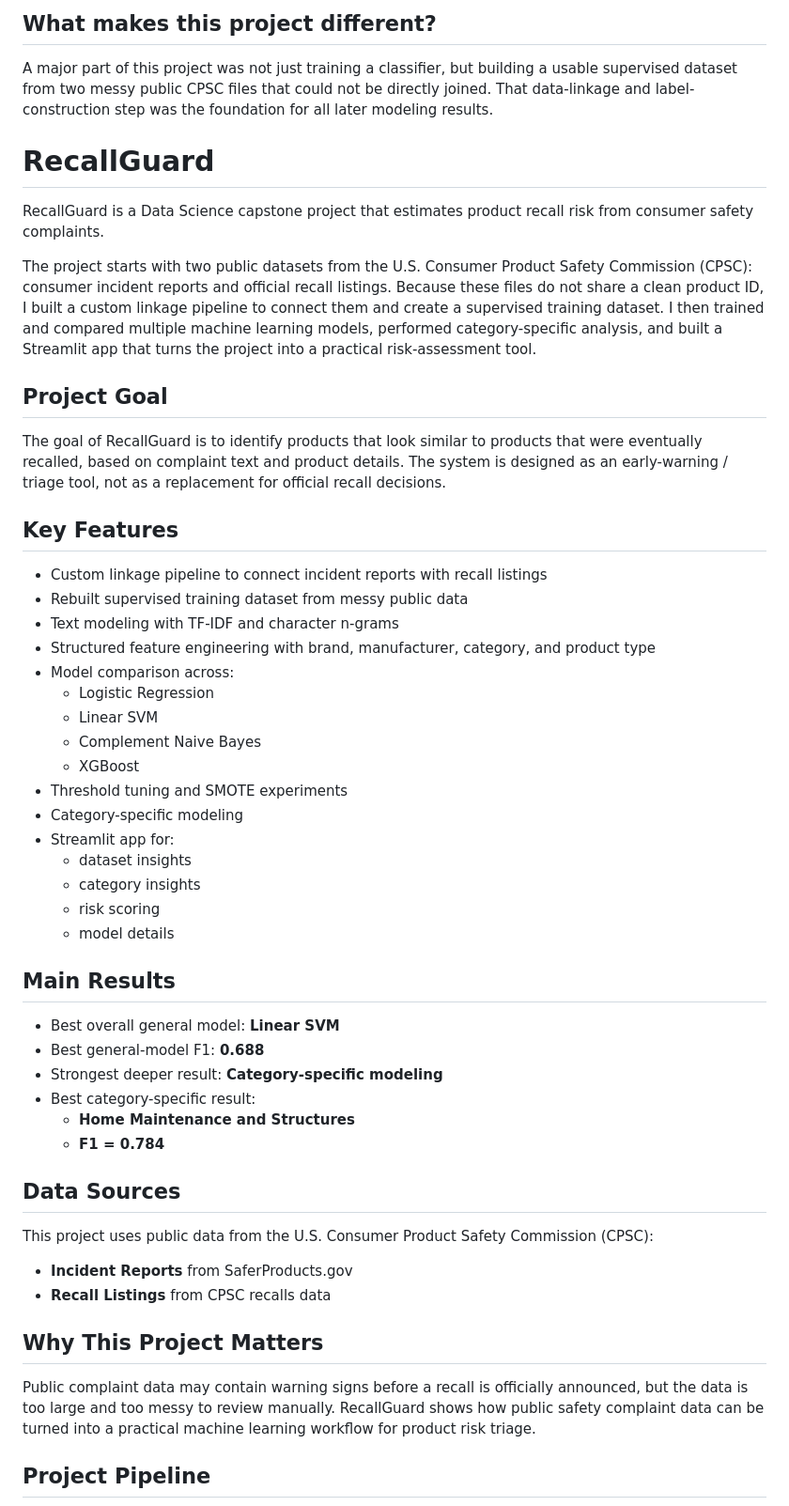
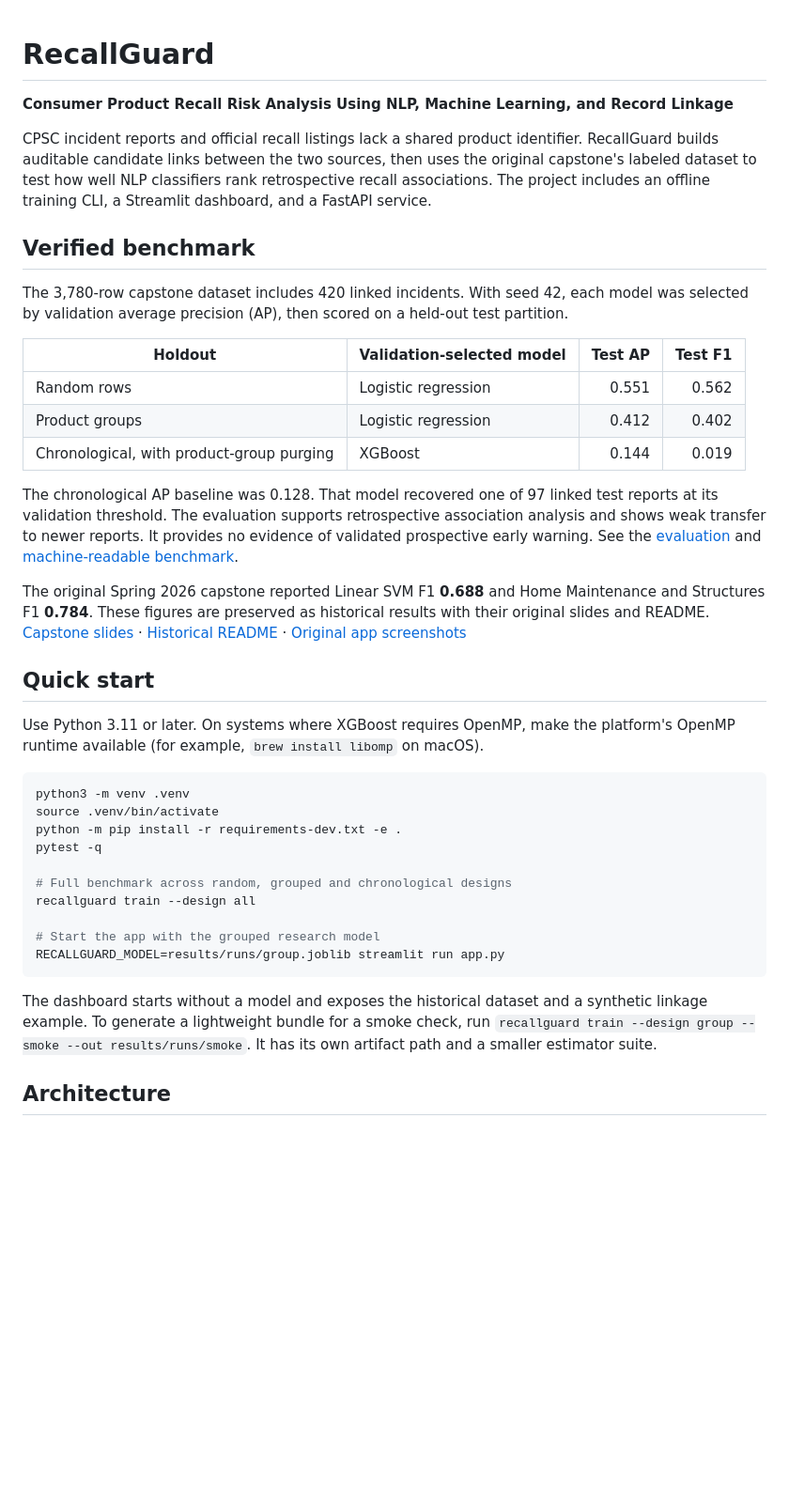
Before and after one commit to youssefrafik6/RecallGuard, a Markdown page: README.md, the part around one of its changes. Shown at 94% size. Drawn GitHub-style; blank space fills up the shorter version.

Commit message:
Ship RecallGuard dashboard, container demo, tests, and portfolio docs

````diff
--- a/README.md
+++ b/README.md
@@ -1,55 +1,41 @@
-## What makes this project different?
-
-A major part of this project was not just training a classifier, but building a usable supervised dataset from two messy public CPSC files that could not be directly joined. That data-linkage and label-construction step was the foundation for all later modeling results.
-
 # RecallGuard
 
-RecallGuard is a Data Science capstone project that estimates product recall risk from consumer safety complaints.
+**Consumer Product Recall Risk Analysis Using NLP, Machine Learning, and Record Linkage**
 
-The project starts with two public datasets from the U.S. Consumer Product Safety Commission (CPSC): consumer incident reports and official recall listings. Because these files do not share a clean product ID, I built a custom linkage pipeline to connect them and create a supervised training dataset. I then trained and compared multiple machine learning models, performed category-specific analysis, and built a Streamlit app that turns the project into a practical risk-assessment tool.
+CPSC incident reports and official recall listings lack a shared product identifier. RecallGuard builds auditable candidate links between the two sources, then uses the original capstone's labeled dataset to test how well NLP classifiers rank retrospective recall associations. The project includes an offline training CLI, a Streamlit dashboard, and a FastAPI service.
 
-## Project Goal
+## Verified benchmark
 
-The goal of RecallGuard is to identify products that look similar to products that were eventually recalled, based on complaint text and product details. The system is designed as an early-warning / triage tool, not as a replacement for official recall decisions.
+The 3,780-row capstone dataset includes 420 linked incidents. With seed 42, each model was selected by validation average precision (AP), then scored on a held-out test partition.
 
-## Key Features
+| Holdout | Validation-selected model | Test AP | Test F1 |
+| --- | --- | ---: | ---: |
+| Random rows | Logistic regression | 0.551 | 0.562 |
+| Product groups | Logistic regression | 0.412 | 0.402 |
+| Chronological, with product-group purging | XGBoost | 0.144 | 0.019 |
 
-- Custom linkage pipeline to connect incident reports with recall listings
-- Rebuilt supervised training dataset from messy public data
-- Text modeling with TF-IDF and character n-grams
-- Structured feature engineering with brand, manufacturer, category, and product type
-- Model comparison across:
-  - Logistic Regression
-  - Linear SVM
-  - Complement Naive Bayes
-  - XGBoost
-- Threshold tuning and SMOTE experiments
-- Category-specific modeling
-- Streamlit app for:
-  - dataset insights
-  - category insights
-  - risk scoring
-  - model details
+The chronological AP baseline was 0.128. That model recovered one of 97 linked test reports at its validation threshold. The evaluation supports retrospective association analysis and shows weak transfer to newer reports. It provides no evidence of validated prospective early warning. See the [evaluation](docs/MODEL_EVALUATION.md) and [machine-readable benchmark](results/metrics/historical_proxy_benchmark.json).
 
-## Main Results
+The original Spring 2026 capstone reported Linear SVM F1 **0.688** and Home Maintenance and Structures F1 **0.784**. These figures are preserved as historical results with their original slides and README. [Capstone slides](Slides/RecallGuard_Capstone_Project.pdf) · [Historical README](docs/CAPSTONE_README.md) · [Original app screenshots](screenshots/screenshots.pdf)
 
-- Best overall general model: **Linear SVM**
-- Best general-model F1: **0.688**
-- Strongest deeper result: **Category-specific modeling**
-- Best category-specific result:
-  - **Home Maintenance and Structures**
-  - **F1 = 0.784**
+## Quick start
 
-## Data Sources
+Use Python 3.11 or later. On systems where XGBoost requires OpenMP, make the platform's OpenMP runtime available (for example, `brew install libomp` on macOS).
 
-This project uses public data from the U.S. Consumer Product Safety Commission (CPSC):
+```bash
+python3 -m venv .venv
+source .venv/bin/activate
+python -m pip install -r requirements-dev.txt -e .
+pytest -q
 
-- **Incident Reports** from SaferProducts.gov
-- **Recall Listings** from CPSC recalls data
+# Full benchmark across random, grouped and chronological designs
+recallguard train --design all
 
-## Why This Project Matters
+# Start the app with the grouped research model
+RECALLGUARD_MODEL=results/runs/group.joblib streamlit run app.py
+```
 
-Public complaint data may contain warning signs before a recall is officially announced, but the data is too large and too messy to review manually. RecallGuard shows how public safety complaint data can be turned into a practical machine learning workflow for product risk triage.
+The dashboard starts without a model and exposes the historical dataset and a synthetic linkage example. To generate a lightweight bundle for a smoke check, run `recallguard train --design group --smoke --out results/runs/smoke`. It has its own artifact path and a smaller estimator suite.
 
-## Project Pipeline
+## Architecture
 
````
Also changed, not shown: other parts of README.md (+38 -25 lines), docs/ARCHITECTURE.md (added, +7 -0 lines), docs/DEPLOYMENT.md (added, +49 -0 lines), docs/IMPLEMENTATION_SUMMARY.md (added, +33 -0 lines), docs/LIMITATIONS.md (added, +9 -0 lines), docs/REPOSITORY_AUDIT.md (+4 -0 lines), docs/RESUME_AND_INTERVIEW.md (added, +42 -0 lines), screenshots/model-performance.png (added), screenshots/overview.png (added), 9 other files.
